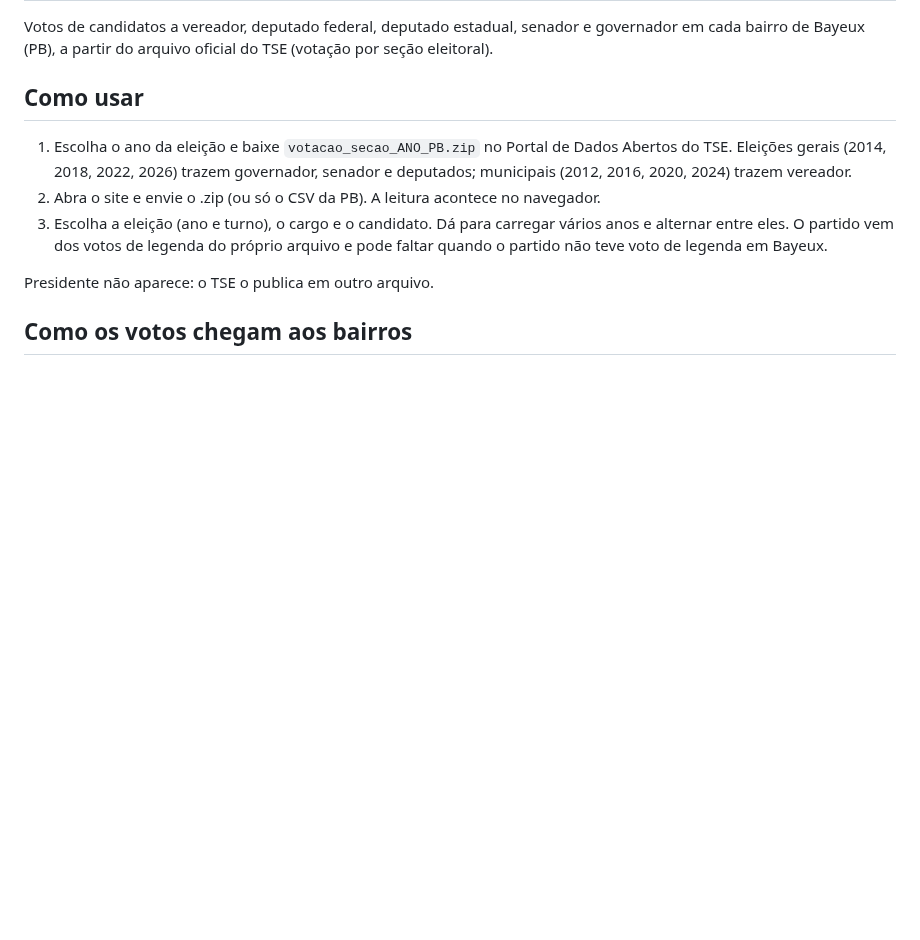
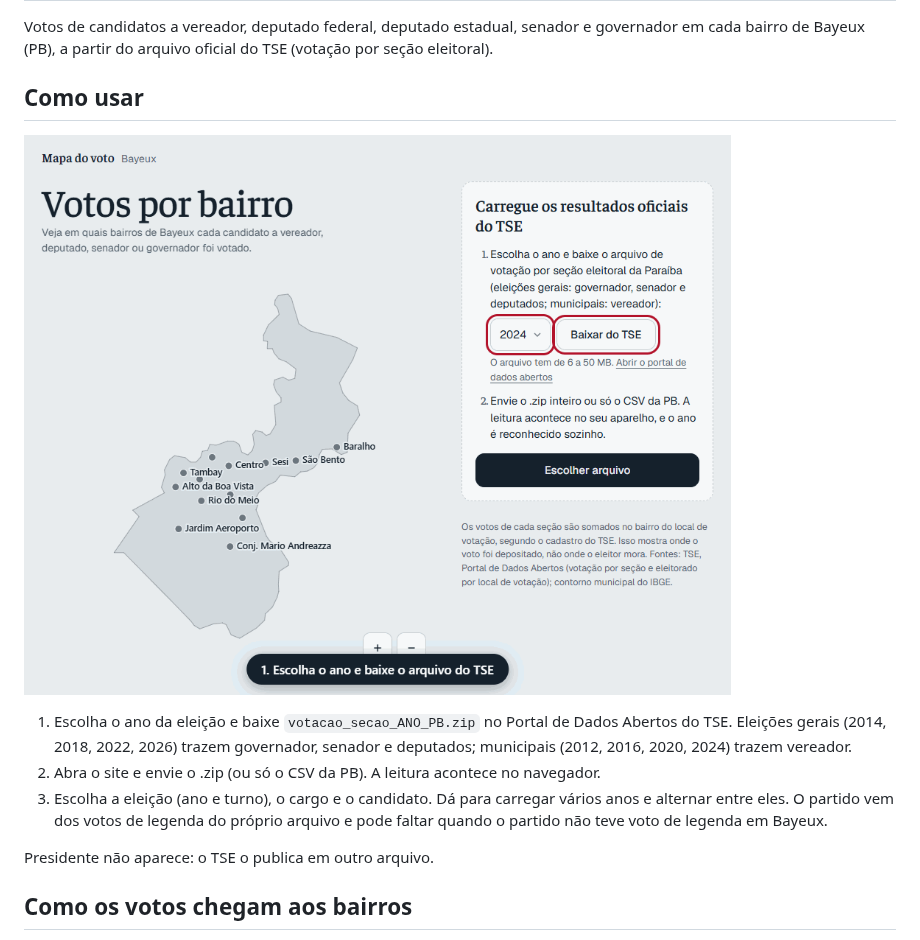
Before and after one commit to CalixtoNeto/mapa-do-voto-bayeux, a Markdown page: README.md, the part around the change. GitHub-like rendering; pictures changed too: docs/uso.gif (added); blank space fills up the shorter version.

Commit message:
docs: GIF de uso (baixar dados de 2024 e buscar uma vereadora)

```diff
--- a/README.md
+++ b/README.md
@@ -5,6 +5,8 @@ Site: https://calixtoneto.github.io/mapa-do-voto-bayeux/
 Votos de candidatos a vereador, deputado federal, deputado estadual, senador e governador em cada bairro de Bayeux (PB), a partir do arquivo oficial do TSE (votação por seção eleitoral).
 
 ## Como usar
+
+![Baixando os dados de 2024 e buscando a vereadora Naymara Carneiro](docs/uso.gif)
 
 1. Escolha o ano da eleição e baixe `votacao_secao_ANO_PB.zip` no Portal de Dados Abertos do TSE. Eleições gerais (2014, 2018, 2022, 2026) trazem governador, senador e deputados; municipais (2012, 2016, 2020, 2024) trazem vereador.
 2. Abra o site e envie o .zip (ou só o CSV da PB). A leitura acontece no navegador.
```
